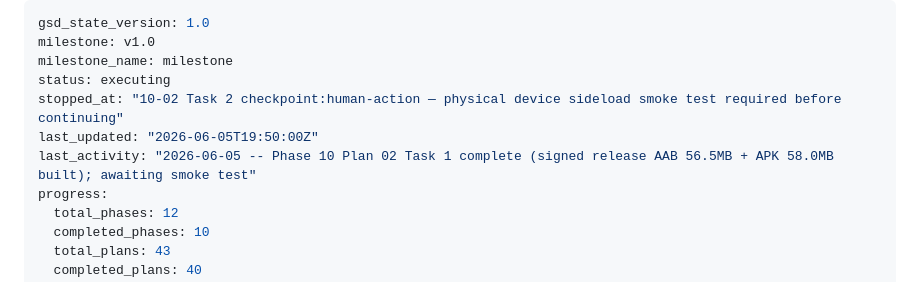
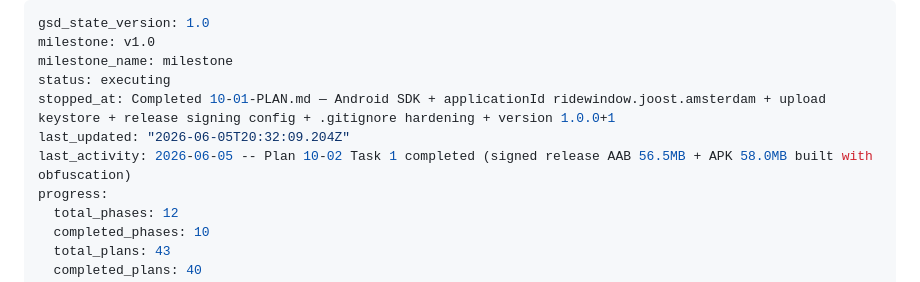
Before and after one commit to joostmouw/ridewindow, a Markdown page: .planning/STATE.md, the part around the change. GitHub-like rendering.

Commit message:
docs(phase-10): update tracking — plans 10-01, 10-02 complete

```diff
--- a/.planning/STATE.md
+++ b/.planning/STATE.md
@@ -3,9 +3,9 @@ gsd_state_version: 1.0
 milestone: v1.0
 milestone_name: milestone
 status: executing
-stopped_at: "10-02 Task 2 checkpoint:human-action — physical device sideload smoke test required before continuing"
-last_updated: "2026-06-05T19:50:00Z"
-last_activity: "2026-06-05 -- Phase 10 Plan 02 Task 1 complete (signed release AAB 56.5MB + APK 58.0MB built); awaiting smoke test"
+stopped_at: Completed 10-01-PLAN.md — Android SDK + applicationId ridewindow.joost.amsterdam + upload keystore + release signing config + .gitignore hardening + version 1.0.0+1
+last_updated: "2026-06-05T20:32:09.204Z"
+last_activity: 2026-06-05 -- Plan 10-02 Task 1 completed (signed release AAB 56.5MB + APK 58.0MB built with obfuscation)
 progress:
   total_phases: 12
   completed_phases: 10
```
Also changed, not shown: .planning/ROADMAP.md (+2 -2 lines).
